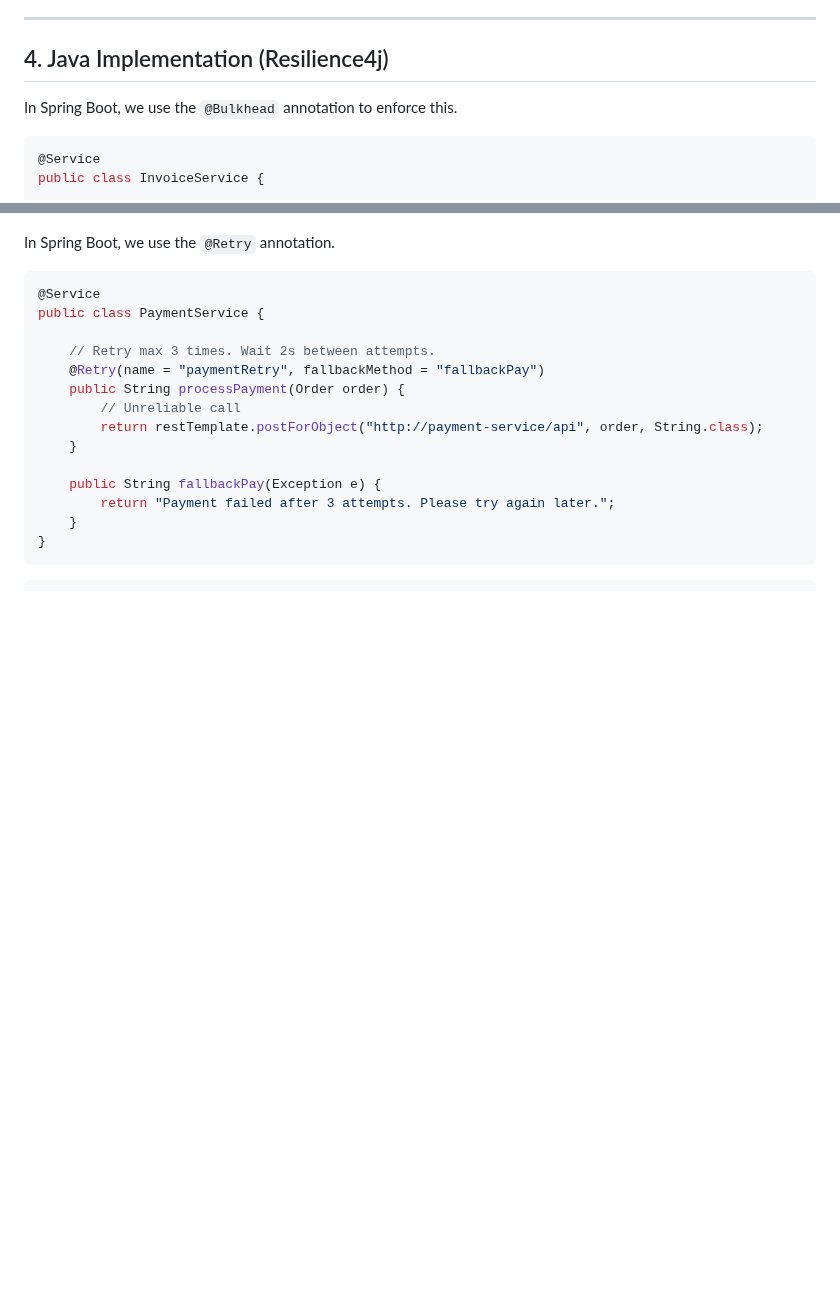
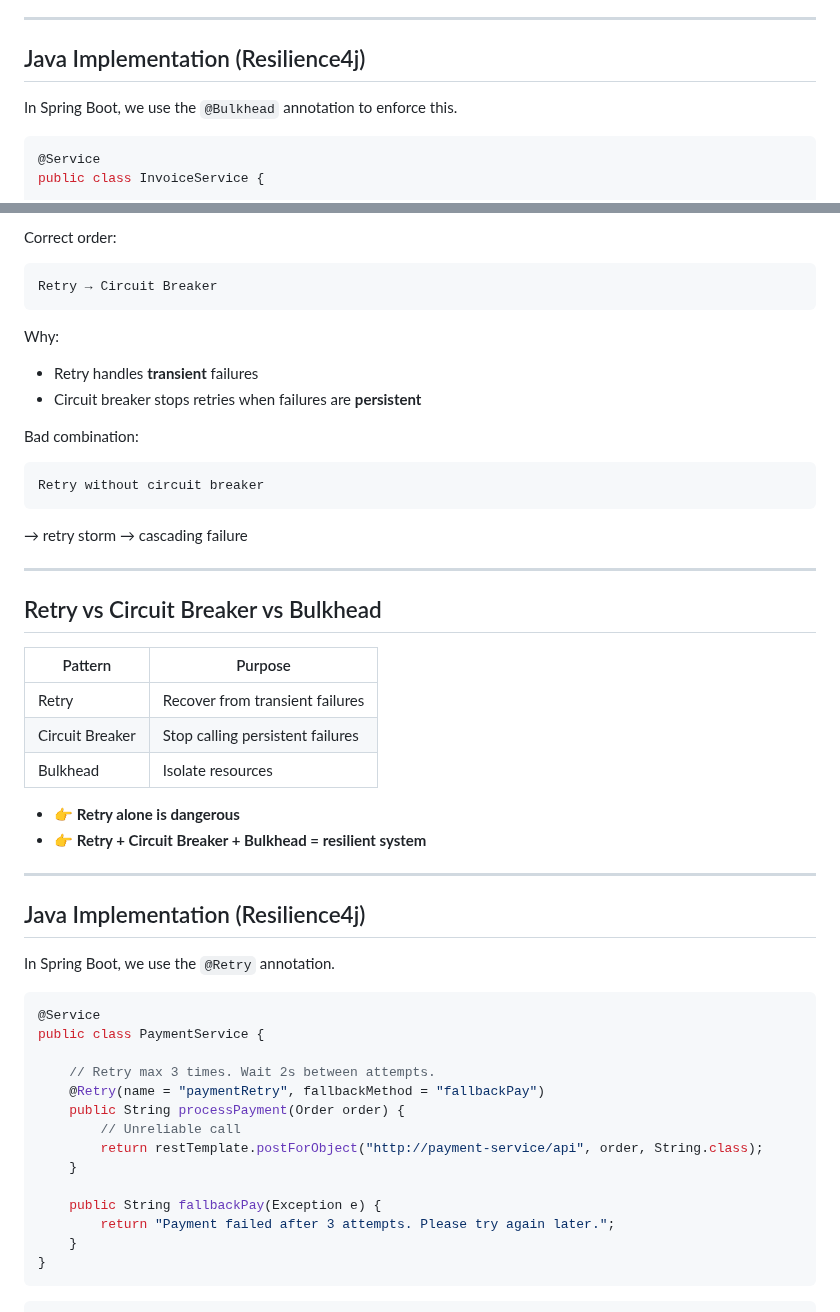
Before and after one commit to psquared-dev/java-questions, a Markdown page: interview/Microservices.md, 2 parts joined by grey strips. Rendered like a GitHub page; blank space fills up the shorter version.

````diff
--- a/interview/Microservices.md
+++ b/interview/Microservices.md
@@ -728,7 +728,7 @@ We split the 100 Tomcat threads into distinct pools:
 
 ---
 
-## 4. Java Implementation (Resilience4j)
+## Java Implementation (Resilience4j)
 
 In Spring Boot, we use the `@Bulkhead` annotation to enforce this.
 
@@ -946,3 +957,38 @@ immediately; we wait longer and longer each time.
+Correct order:
+
+```text
+Retry → Circuit Breaker
+```
+
+Why:
+
+* Retry handles **transient** failures
+* Circuit breaker stops retries when failures are **persistent**
+
+Bad combination:
+
+```text
+Retry without circuit breaker
+```
+
+→ retry storm → cascading failure
+
+---
+
+## Retry vs Circuit Breaker vs Bulkhead
+
+| Pattern         | Purpose                          |
+|-----------------|----------------------------------|
+| Retry           | Recover from transient failures  |
+| Circuit Breaker | Stop calling persistent failures |
+| Bulkhead        | Isolate resources                |
+
+* 👉 **Retry alone is dangerous**
+* 👉 **Retry + Circuit Breaker + Bulkhead = resilient system**
+
+---
+
+## Java Implementation (Resilience4j)
 
 In Spring Boot, we use the `@Retry` annotation.
 
````
Also changed, not shown: other parts of interview/Microservices.md (+100 -89 lines), images/bulkhead.png (added).
